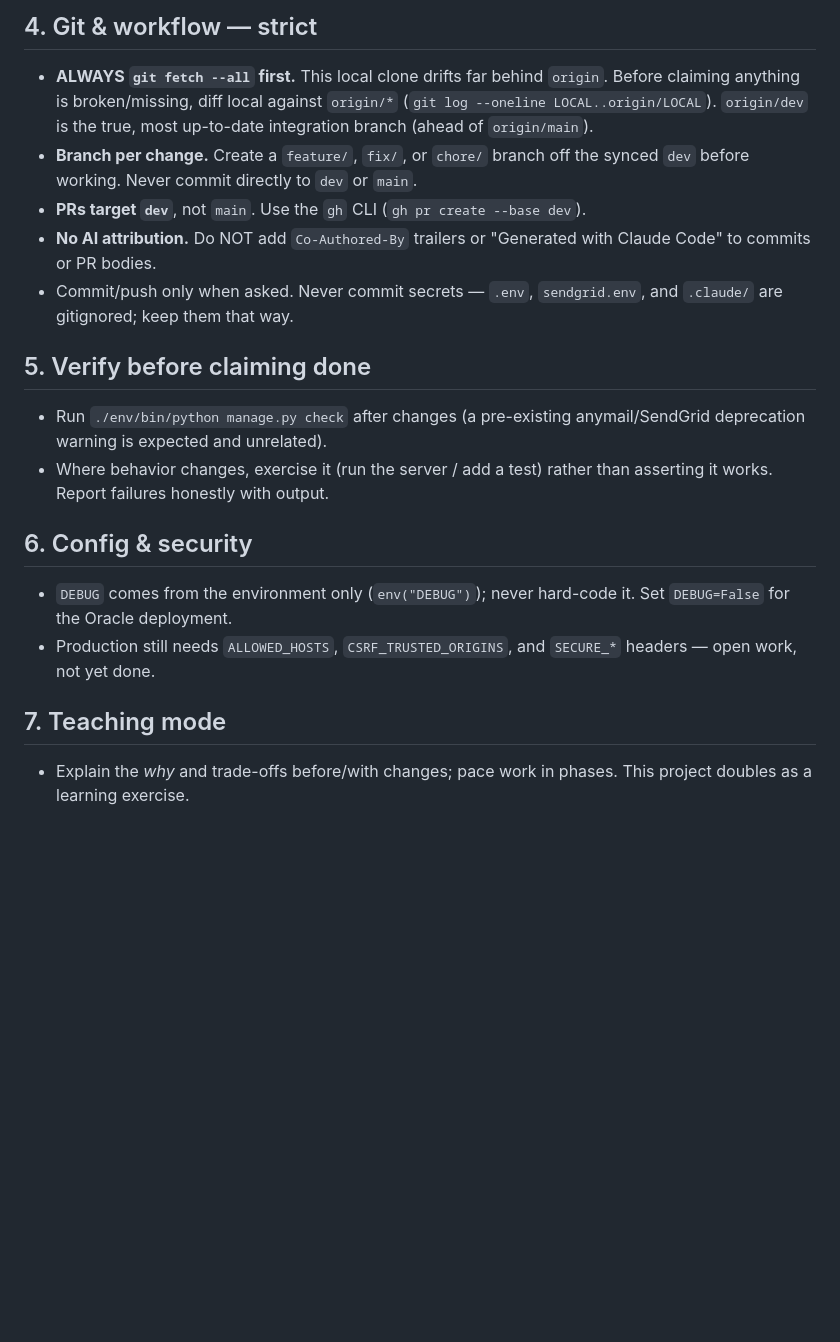
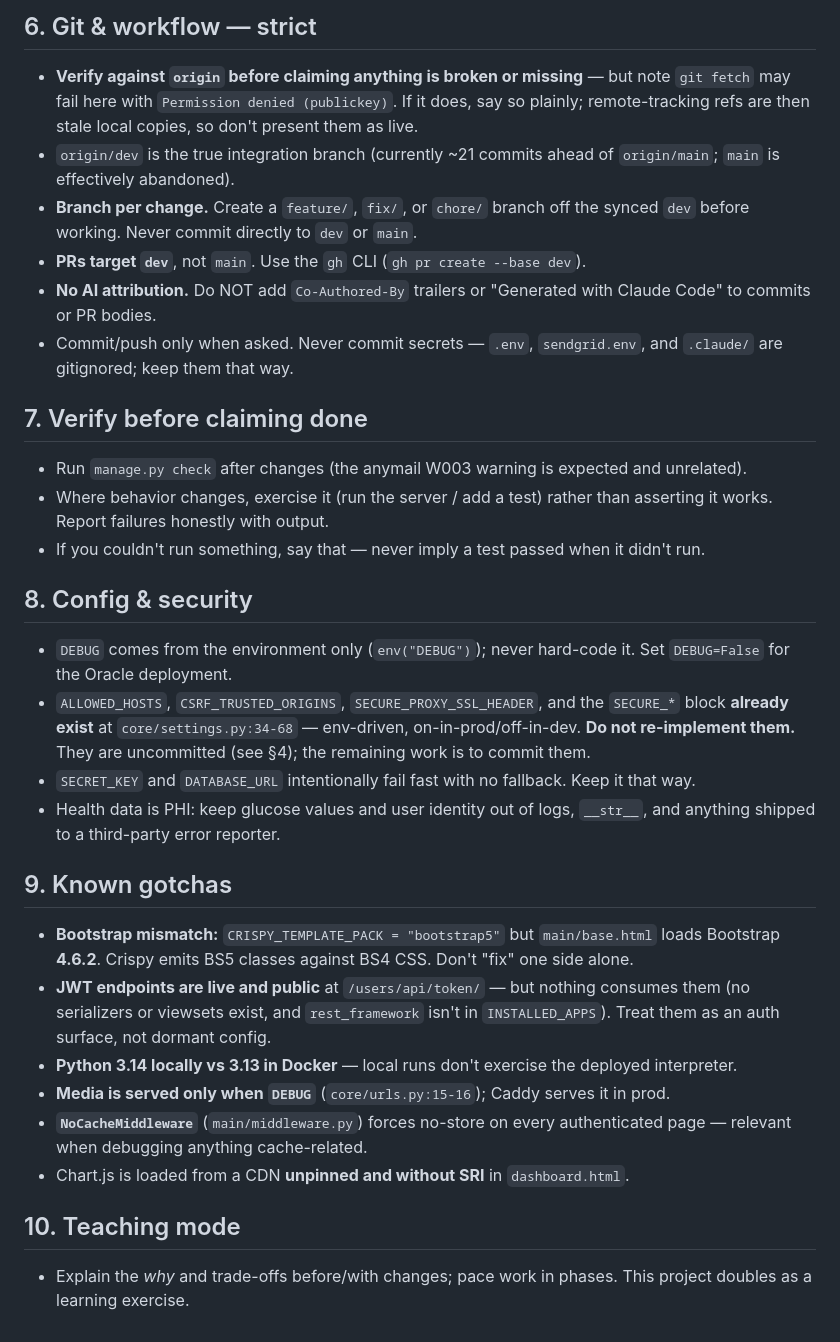
Before and after one commit to vedranchi/glucolog, a Markdown page: CLAUDE.md, the part around one of its changes. GitHub-like rendering; blank space fills up the shorter version.

```diff
--- a/CLAUDE.md
+++ b/CLAUDE.md
@@ -35,9 +67,10 @@
 
-## 4. Git & workflow — strict
-* **ALWAYS `git fetch --all` first.** This local clone drifts far behind `origin`.
-  Before claiming anything is broken/missing, diff local against `origin/*`
-  (`git log --oneline LOCAL..origin/LOCAL`). `origin/dev` is the true, most up-to-date
-  integration branch (ahead of `origin/main`).
+## 6. Git & workflow — strict
+* **Verify against `origin` before claiming anything is broken or missing** — but note
+  `git fetch` may fail here with `Permission denied (publickey)`. If it does, say so
+  plainly; remote-tracking refs are then stale local copies, so don't present them as live.
+* `origin/dev` is the true integration branch (currently ~21 commits ahead of `origin/main`;
+  `main` is effectively abandoned).
 * **Branch per change.** Create a `feature/`, `fix/`, or `chore/` branch off the synced
   `dev` before working. Never commit directly to `dev` or `main`.
 * **PRs target `dev`**, not `main`. Use the `gh` CLI (`gh pr create --base dev`).
@@ -46,18 +79,36 @@
 * Commit/push only when asked. Never commit secrets — `.env`, `sendgrid.env`, and
   `.claude/` are gitignored; keep them that way.
 
-## 5. Verify before claiming done
-* Run `./env/bin/python manage.py check` after changes (a pre-existing anymail/SendGrid
-  deprecation warning is expected and unrelated).
+## 7. Verify before claiming done
+* Run `manage.py check` after changes (the anymail W003 warning is expected and unrelated).
 * Where behavior changes, exercise it (run the server / add a test) rather than asserting
   it works. Report failures honestly with output.
+* If you couldn't run something, say that — never imply a test passed when it didn't run.
 
-## 6. Config & security
+## 8. Config & security
 * `DEBUG` comes from the environment only (`env("DEBUG")`); never hard-code it. Set
   `DEBUG=False` for the Oracle deployment.
-* Production still needs `ALLOWED_HOSTS`, `CSRF_TRUSTED_ORIGINS`, and `SECURE_*` headers —
-  open work, not yet done.
+* `ALLOWED_HOSTS`, `CSRF_TRUSTED_ORIGINS`, `SECURE_PROXY_SSL_HEADER`, and the `SECURE_*`
+  block **already exist** at `core/settings.py:34-68` — env-driven, on-in-prod/off-in-dev.
+  **Do not re-implement them.** They are uncommitted (see §4); the remaining work is to
+  commit them.
+* `SECRET_KEY` and `DATABASE_URL` intentionally fail fast with no fallback. Keep it that way.
+* Health data is PHI: keep glucose values and user identity out of logs, `__str__`, and
+  anything shipped to a third-party error reporter.
 
-## 7. Teaching mode
+## 9. Known gotchas
+* **Bootstrap mismatch:** `CRISPY_TEMPLATE_PACK = "bootstrap5"` but `main/base.html` loads
+  Bootstrap **4.6.2**. Crispy emits BS5 classes against BS4 CSS. Don't "fix" one side alone.
+* **JWT endpoints are live and public** at `/users/api/token/` — but nothing consumes them
+  (no serializers or viewsets exist, and `rest_framework` isn't in `INSTALLED_APPS`).
+  Treat them as an auth surface, not dormant config.
+* **Python 3.14 locally vs 3.13 in Docker** — local runs don't exercise the deployed
+  interpreter.
+* **Media is served only when `DEBUG`** (`core/urls.py:15-16`); Caddy serves it in prod.
+* **`NoCacheMiddleware`** (`main/middleware.py`) forces no-store on every authenticated
+  page — relevant when debugging anything cache-related.
+* Chart.js is loaded from a CDN **unpinned and without SRI** in `dashboard.html`.
+
+## 10. Teaching mode
 * Explain the *why* and trade-offs before/with changes; pace work in phases. This project
   doubles as a learning exercise.
```
Also changed, not shown: other parts of CLAUDE.md (+37 -5 lines).
